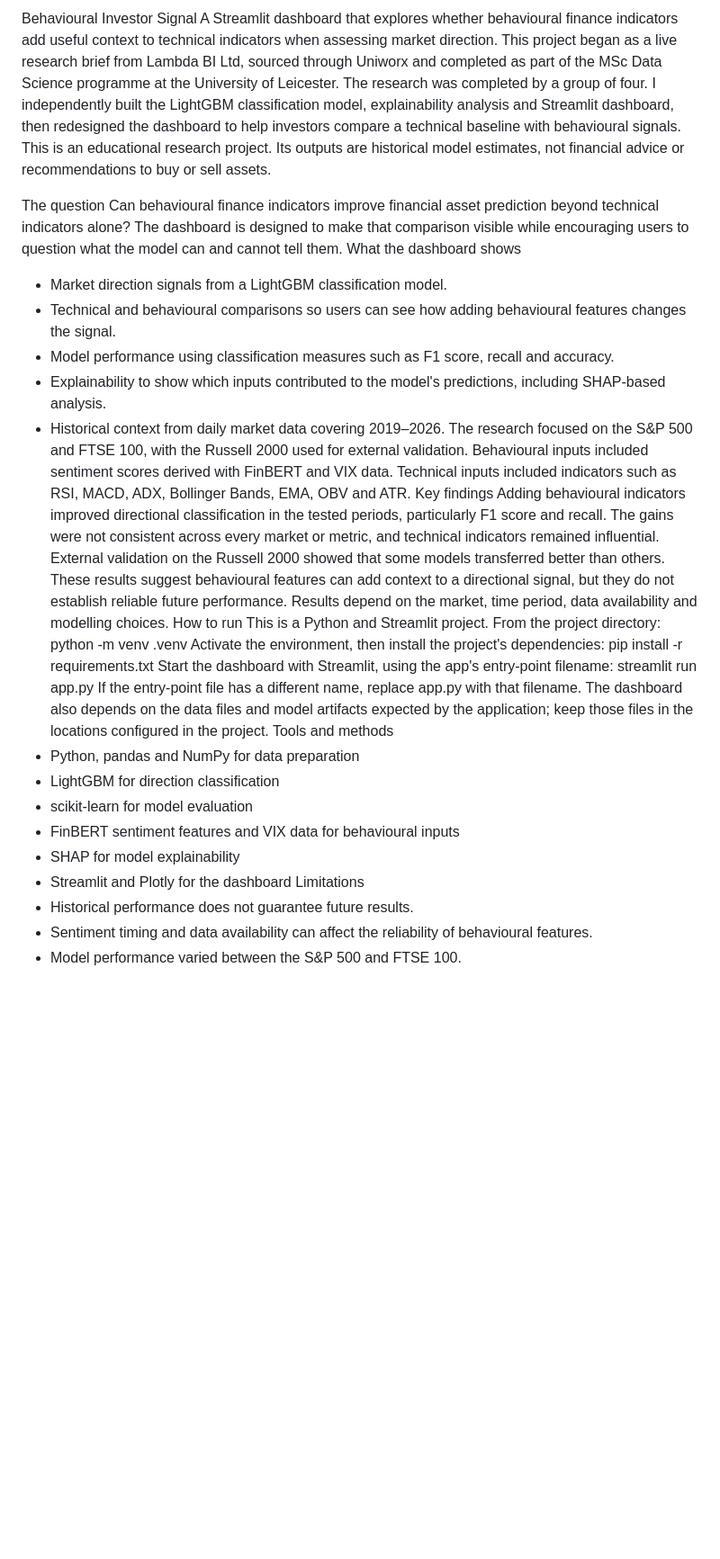
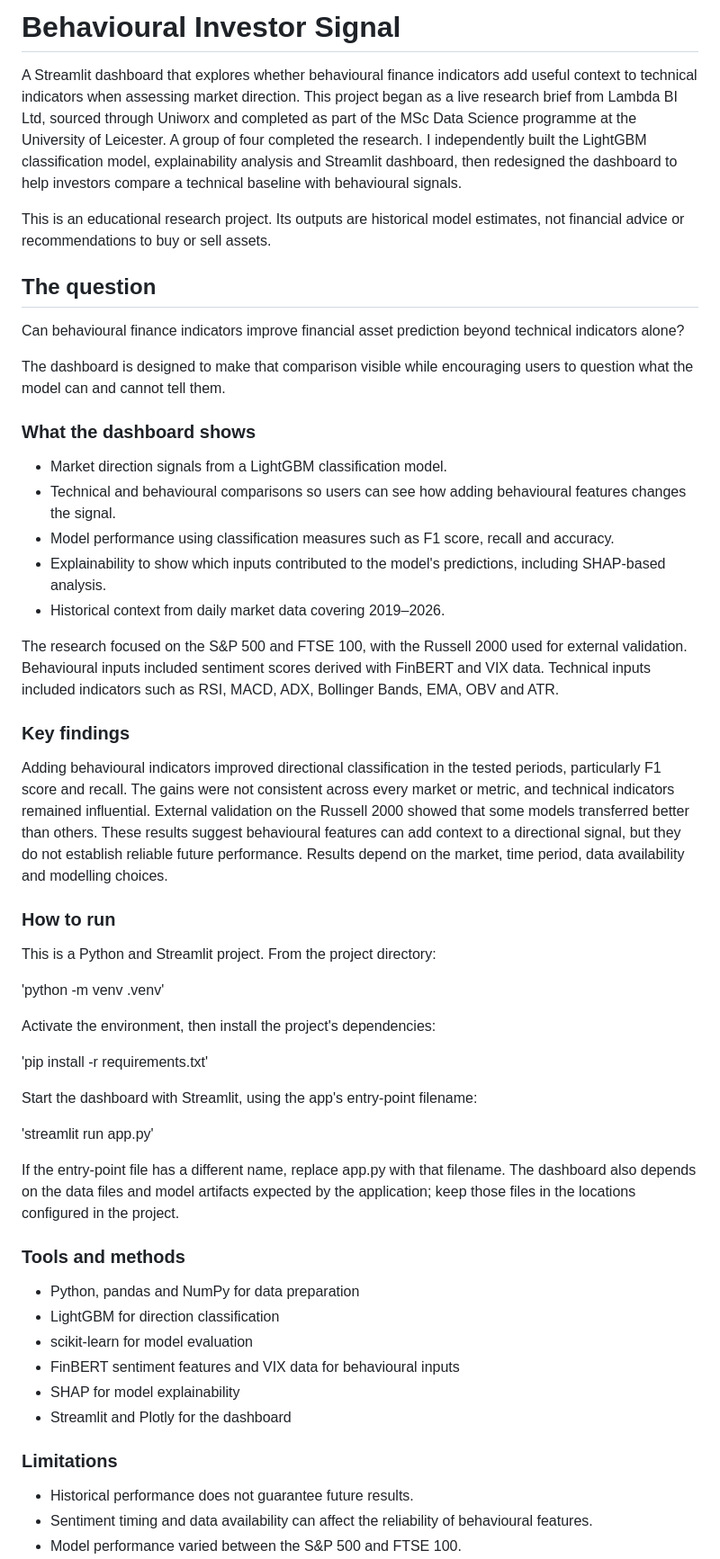
Before and after one commit to Adea06/ainiaden-portfolio, a Markdown page: README.md, the part around one of its changes. Shown at 90% size. GitHub-like rendering; blank space fills up the shorter version.

Commit message:
Revise README for clarity and improved structure
Updated README.md to enhance clarity and structure, including improved headings and rephrased content for better readability.

```diff
--- a/README.md
+++ b/README.md
@@ -1,37 +1,55 @@
-Behavioural Investor Signal
+# Behavioural Investor Signal
+
 A Streamlit dashboard that explores whether behavioural finance indicators add useful context to technical indicators when assessing market direction.
-This project began as a live research brief from Lambda BI Ltd, sourced through Uniworx and completed as part of the MSc Data Science programme at the University of Leicester. The research was completed by a group of four. I independently built the LightGBM classification model, explainability analysis and Streamlit dashboard, then redesigned the dashboard to help investors compare a technical baseline with behavioural signals.
+This project began as a live research brief from Lambda BI Ltd, sourced through Uniworx and completed as part of the MSc Data Science programme at the University of Leicester. A group of four completed the research. I independently built the LightGBM classification model, explainability analysis and Streamlit dashboard, then redesigned the dashboard to help investors compare a technical baseline with behavioural signals.
+
 This is an educational research project. Its outputs are historical model estimates, not financial advice or recommendations to buy or sell assets.
 
-The question
+## The question
+
 Can behavioural finance indicators improve financial asset prediction beyond technical indicators alone?
+
 The dashboard is designed to make that comparison visible while encouraging users to question what the model can and cannot tell them.
-What the dashboard shows
+
+### What the dashboard shows
 - Market direction signals from a LightGBM classification model.
 - Technical and behavioural comparisons so users can see how adding behavioural features changes the signal.
 - Model performance using classification measures such as F1 score, recall and accuracy.
 - Explainability to show which inputs contributed to the model's predictions, including SHAP-based analysis.
 - Historical context from daily market data covering 2019–2026.
+
 The research focused on the S&P 500 and FTSE 100, with the Russell 2000 used for external validation. Behavioural inputs included sentiment scores derived with FinBERT and VIX data. Technical inputs included indicators such as RSI, MACD, ADX, Bollinger Bands, EMA, OBV and ATR.
-Key findings
+
+### Key findings
 Adding behavioural indicators improved directional classification in the tested periods, particularly F1 score and recall. The gains were not consistent across every market or metric, and technical indicators remained influential. External validation on the Russell 2000 showed that some models transferred better than others.
 These results suggest behavioural features can add context to a directional signal, but they do not establish reliable future performance. Results depend on the market, time period, data availability and modelling choices.
-How to run
+
+### How to run
 This is a Python and Streamlit project. From the project directory:
-python -m venv .venv
+
+'python -m venv .venv'
+
 Activate the environment, then install the project's dependencies:
-pip install -r requirements.txt
+
+'pip install -r requirements.txt'
+
 Start the dashboard with Streamlit, using the app's entry-point filename:
-streamlit run app.py
+
+'streamlit run app.py'
+
 If the entry-point file has a different name, replace app.py with that filename. The dashboard also depends on the data files and model artifacts expected by the application; keep those files in the locations configured in the project.
-Tools and methods
+
+###  Tools and methods
+
 - Python, pandas and NumPy for data preparation
 - LightGBM for direction classification
 - scikit-learn for model evaluation
 - FinBERT sentiment features and VIX data for behavioural inputs
 - SHAP for model explainability
 - Streamlit and Plotly for the dashboard
-Limitations
+
+### Limitations
+
 - Historical performance does not guarantee future results.
 - Sentiment timing and data availability can affect the reliability of behavioural features.
 - Model performance varied between the S&P 500 and FTSE 100.
```
Also changed, not shown: other parts of README.md (+3 -1 lines).
